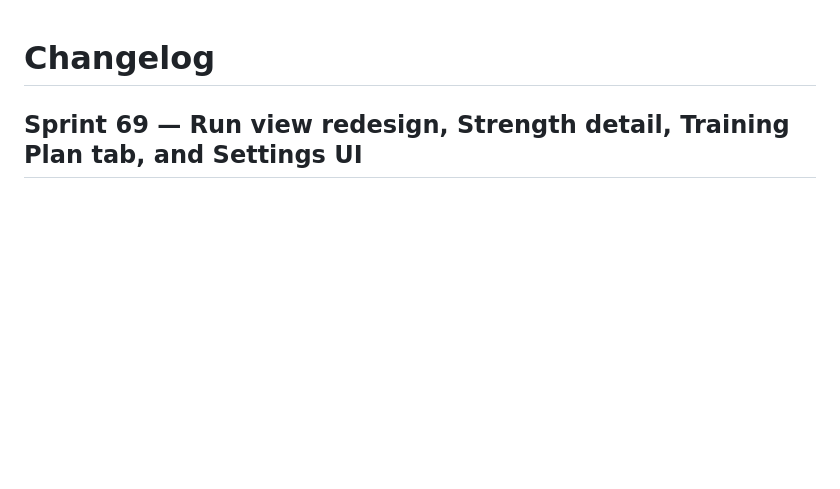
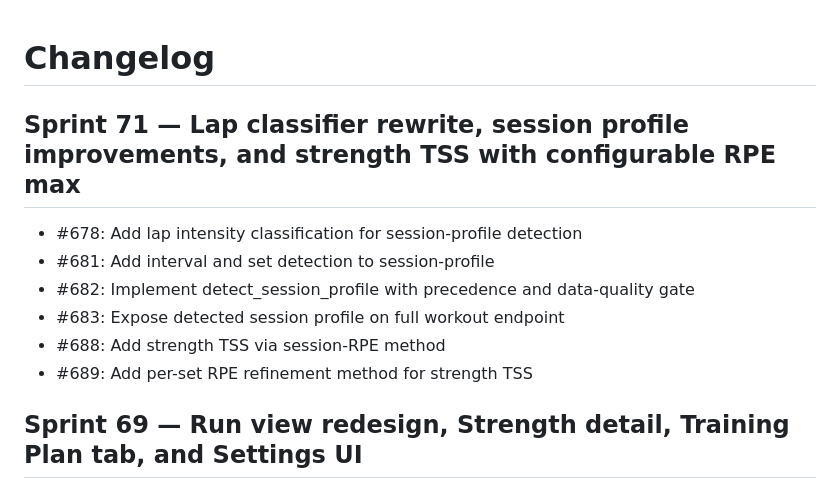
Before and after one commit to zealchaiwut/perf-coach, a Markdown page: CHANGELOG.md, the part around the change. Drawn GitHub-style; blank space fills up the shorter version.

Commit message:
docs: auto-update from sprint-sprint-71 diff
Co-Authored-By: Claude Sonnet 4.6 <noreply@anthropic.com>

```diff
--- a/CHANGELOG.md
+++ b/CHANGELOG.md
@@ -1,4 +1,13 @@
 # Changelog
+
+## Sprint 71 — Lap classifier rewrite, session profile improvements, and strength TSS with configurable RPE max
+
+- #678: Add lap intensity classification for session-profile detection
+- #681: Add interval and set detection to session-profile
+- #682: Implement detect_session_profile with precedence and data-quality gate
+- #683: Expose detected session profile on full workout endpoint
+- #688: Add strength TSS via session-RPE method
+- #689: Add per-set RPE refinement method for strength TSS
 
 ## Sprint 69 — Run view redesign, Strength detail, Training Plan tab, and Settings UI
 
```
Also changed, not shown: README.md (+2 -2 lines), SCHEMA.md (+2 -1 lines).
